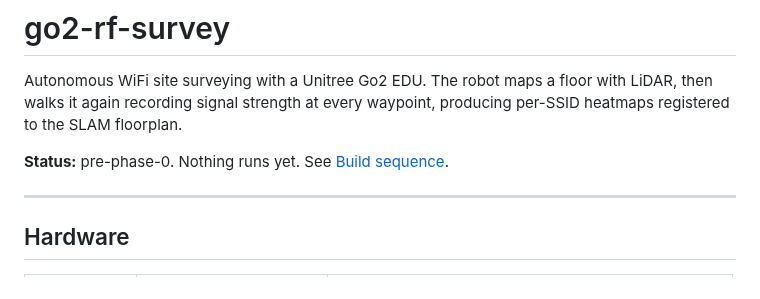
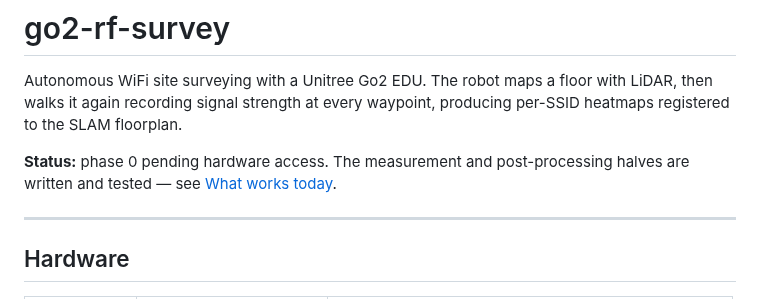
Before and after one commit to daTechGuy/go2-rf-survey, a Markdown page: README.md, the part around one of its changes. Drawn GitHub-style.

```diff
--- a/README.md
+++ b/README.md
@@ -4,7 +4,8 @@ Autonomous WiFi site surveying with a Unitree Go2 EDU. The robot maps a floor wi
 LiDAR, then walks it again recording signal strength at every waypoint, producing
 per-SSID heatmaps registered to the SLAM floorplan.
 
-**Status:** pre-phase-0. Nothing runs yet. See [Build sequence](#build-sequence).
+**Status:** phase 0 pending hardware access. The measurement and post-processing
+halves are written and tested — see [What works today](#what-works-today).
 
 ---
 
```
Also changed, not shown: other parts of README.md (+100 -15 lines), docs/sample-heatmap.png (added), 17 other files.
